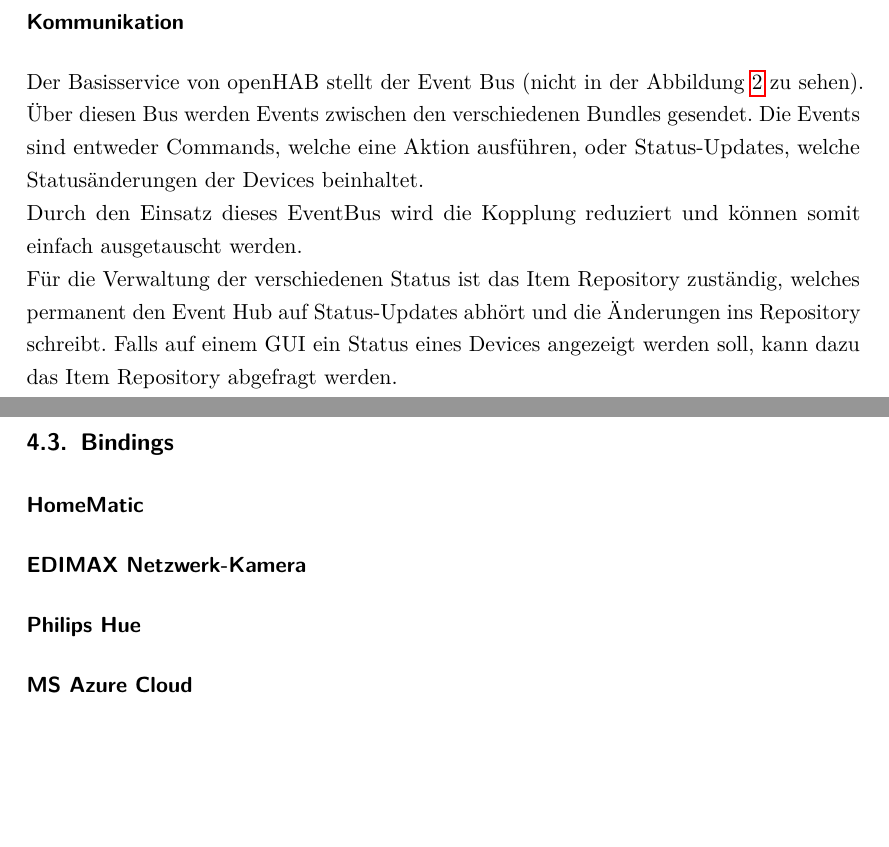
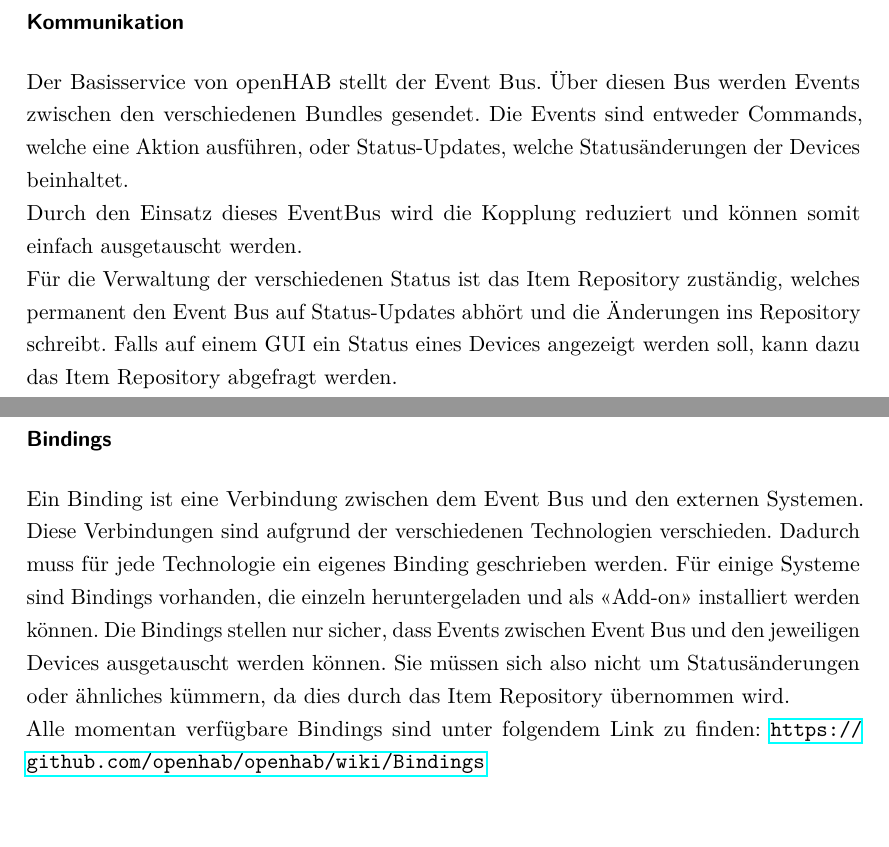
Before and after one commit to greekins/baIOT_TeX, a LaTeX thesis (index.tex, which reads report/realization.tex): two parts of pages 13 and 14 of 36, joined at a grey line, cut so that both start at the same text, the shorter picture padded with empty space. The pictures show the PDF file index.pdf that the author committed with the source.

Commit message:
- update realisation

```diff
--- a/report/realization.tex
+++ b/report/realization.tex
@@ -17,9 +17,9 @@ OpenHAB ist durch OSGi-Bundles modular aufgebaut und binhaltet folgende Komponen
 
 
 \subsubsection*{Kommunikation}
-Der Basisservice von openHAB stellt der Event Bus (nicht in der Abbildung \ref{fig:ohArch} zu sehen). Über diesen Bus werden Events zwischen den verschiedenen Bundles gesendet. Die Events sind entweder Commands, welche eine Aktion ausführen, oder Status-Updates, welche Statusänderungen der Devices beinhaltet. \\
+Der Basisservice von openHAB stellt der Event Bus. Über diesen Bus werden Events zwischen den verschiedenen Bundles gesendet. Die Events sind entweder Commands, welche eine Aktion ausführen, oder Status-Updates, welche Statusänderungen der Devices beinhaltet. \\
 Durch den Einsatz dieses EventBus wird die Kopplung reduziert und können somit einfach ausgetauscht werden. \\
-Für die Verwaltung der verschiedenen Status ist das Item Repository zuständig, welches permanent den Event Hub auf Status-Updates abhört und die Änderungen ins Repository schreibt. Falls auf einem GUI ein Status eines Devices angezeigt werden soll, kann dazu das Item Repository abgefragt werden.\\
+Für die Verwaltung der verschiedenen Status ist das Item Repository zuständig, welches permanent den Event Bus auf Status-Updates abhört und die Änderungen ins Repository schreibt. Falls auf einem GUI ein Status eines Devices angezeigt werden soll, kann dazu das Item Repository abgefragt werden.\\
 Das Repository persistiert die Status und ist somit auch nach einem Neustart verfügbar.
 
 \begin{figure}[H]
@@ -38,8 +32,10 @@ Das Repository persistiert die Status und ist somit auch nach einem Neustart ver
-\subsubsection*{Philips Hue}
-
-\subsubsection*{MS Azure Cloud}
+\subsubsection*{Bindings}
+Ein Binding ist eine Verbindung zwischen dem Event Bus und den externen Systemen. Diese Verbindungen sind aufgrund der verschiedenen Technologien verschieden. Dadurch muss für jede Technologie ein eigenes Binding geschrieben werden. Für einige Systeme sind Bindings vorhanden, die einzeln heruntergeladen und als «Add-on» installiert werden können.
+Die Bindings stellen nur sicher, dass Events zwischen Event Bus und den jeweiligen Devices ausgetauscht werden können. Sie müssen sich also nicht um Statusänderungen oder ähnliches kümmern, da dies durch das Item Repository übernommen wird. \\
+Alle momentan verfügbare Bindings sind unter folgendem Link zu finden: \url{https://github.com/openhab/openhab/wiki/Bindings}
 
 
+\pagebreak
 \subsection{Deploymentübersicht}
 \subsubsection*{Binding Azure}
 \begin{figure}[h!]
```
Also changed, not shown: index.pdf, report/realization.tex (6 more changed lines).
